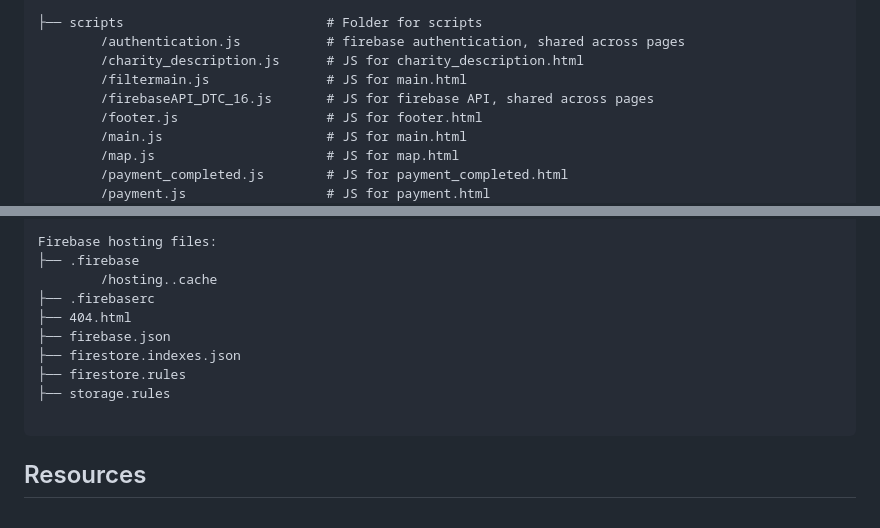
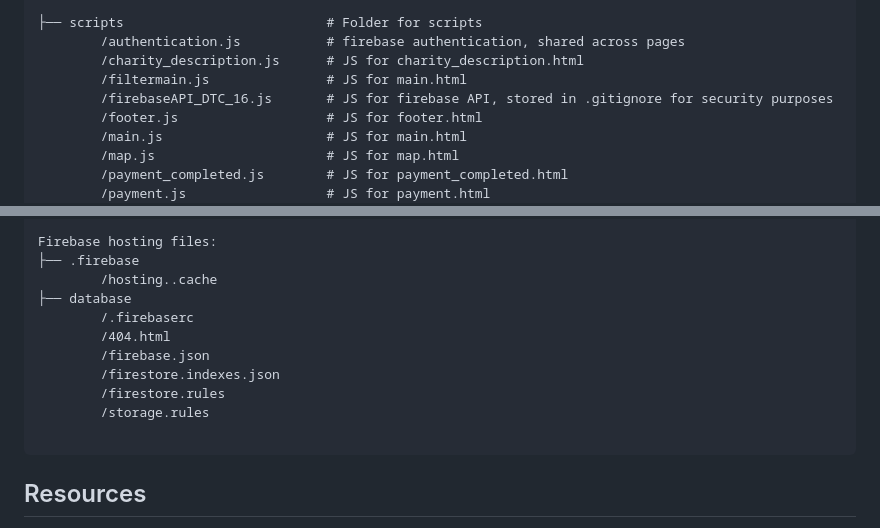
Before and after one commit to nikita-olechko/CharityChooser, a Markdown page: README.md, 2 parts joined by grey strips. GitHub-like rendering.

Commit message:
Modify READMD.md according to the recent changes

````diff
--- a/README.md
+++ b/README.md
@@ -95,7 +95,7 @@ It has the following subfolders and files:
         /authentication.js           # firebase authentication, shared across pages
         /charity_description.js      # JS for charity_description.html
         /filtermain.js               # JS for main.html
-        /firebaseAPI_DTC_16.js       # JS for firebase API, shared across pages
+        /firebaseAPI_DTC_16.js       # JS for firebase API, stored in .gitignore for security purposes
         /footer.js                   # JS for footer.html
         /main.js                     # JS for main.html
         /map.js                      # JS for map.html
@@ -121,12 +121,13 @@ It has the following subfolders and files:
 Firebase hosting files:
 ├── .firebase
         /hosting..cache
-├── .firebaserc
-├── 404.html
-├── firebase.json
-├── firestore.indexes.json
-├── firestore.rules
-├── storage.rules
+├── database
+        /.firebaserc
+        /404.html
+        /firebase.json
+        /firestore.indexes.json
+        /firestore.rules
+        /storage.rules
 
 ```
 ## Resources
````
